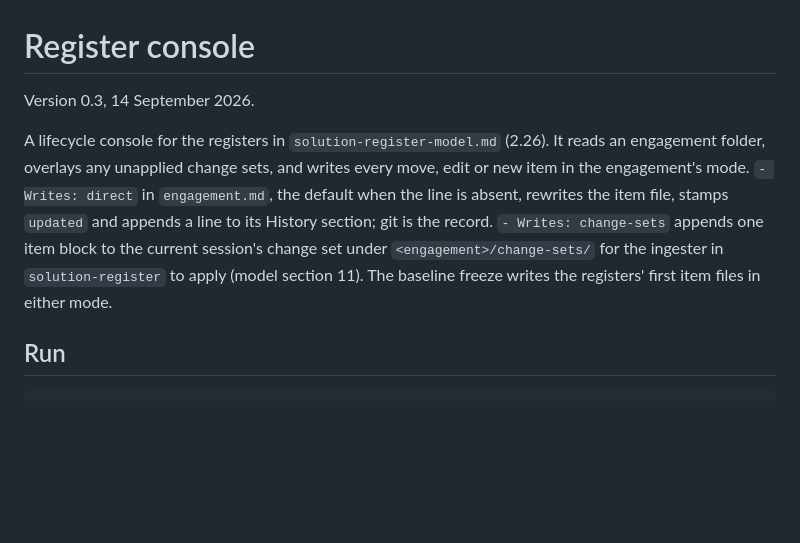
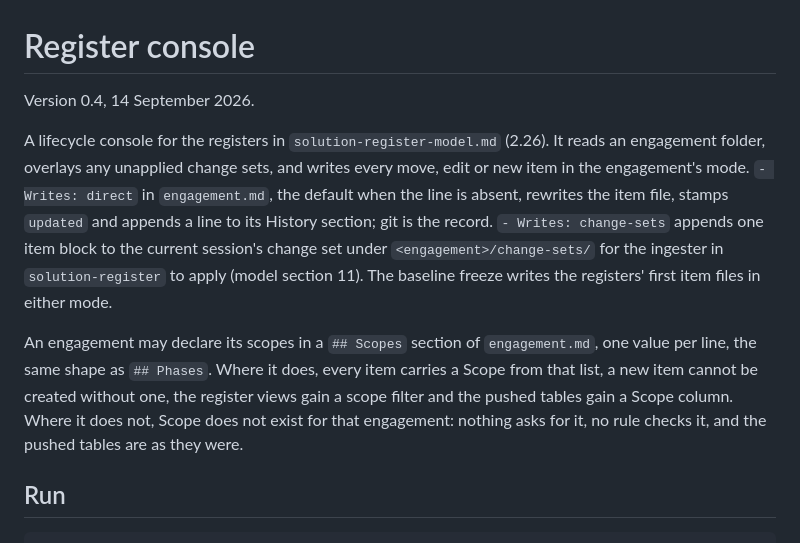
Before and after one commit to snuffpuppet/design-register, a Markdown page: console/README.md, the part around the change. GitHub-like rendering; blank space fills up the shorter version.

Commit message:
Docs: Scope is declared per engagement
Co-Authored-By: Claude Opus 5 (1M context) <noreply@anthropic.com>

```diff
--- a/console/README.md
+++ b/console/README.md
@@ -1,8 +1,10 @@
 # Register console
 
-Version 0.3, 14 September 2026.
+Version 0.4, 14 September 2026.
 
 A lifecycle console for the registers in `solution-register-model.md` (2.26). It reads an engagement folder, overlays any unapplied change sets, and writes every move, edit or new item in the engagement's mode. `- Writes: direct` in `engagement.md`, the default when the line is absent, rewrites the item file, stamps `updated` and appends a line to its History section; git is the record. `- Writes: change-sets` appends one item block to the current session's change set under `<engagement>/change-sets/` for the ingester in `solution-register` to apply (model section 11). The baseline freeze writes the registers' first item files in either mode.
+
+An engagement may declare its scopes in a `## Scopes` section of `engagement.md`, one value per line, the same shape as `## Phases`. Where it does, every item carries a Scope from that list, a new item cannot be created without one, the register views gain a scope filter and the pushed tables gain a Scope column. Where it does not, Scope does not exist for that engagement: nothing asks for it, no rule checks it, and the pushed tables are as they were.
 
 ## Run
 
```
Also changed, not shown: CLAUDE.md (+1 -0 lines).
